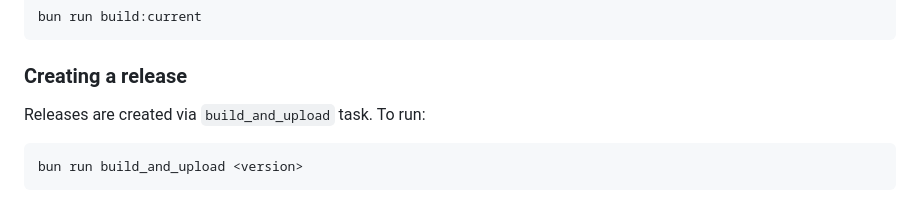
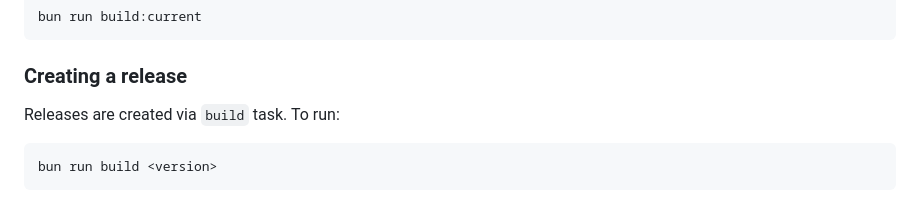
Before and after one commit to murolem/wplace-archiver, a Markdown page: README.md, the part around the change printed below. Drawn GitHub-style.

Commit message:
update readme: task names

````diff
--- a/README.md
+++ b/README.md
@@ -256,8 +256,8 @@ bun run build:current
 
 ### Creating a release
 
-Releases are created via `build_and_upload` task. To run:
+Releases are created via `build` task. To run:
 
 ```bash
-bun run build_and_upload <version>
+bun run build <version>
 ```
````
Also changed, not shown: other parts of README.md (+1 -1 lines).
